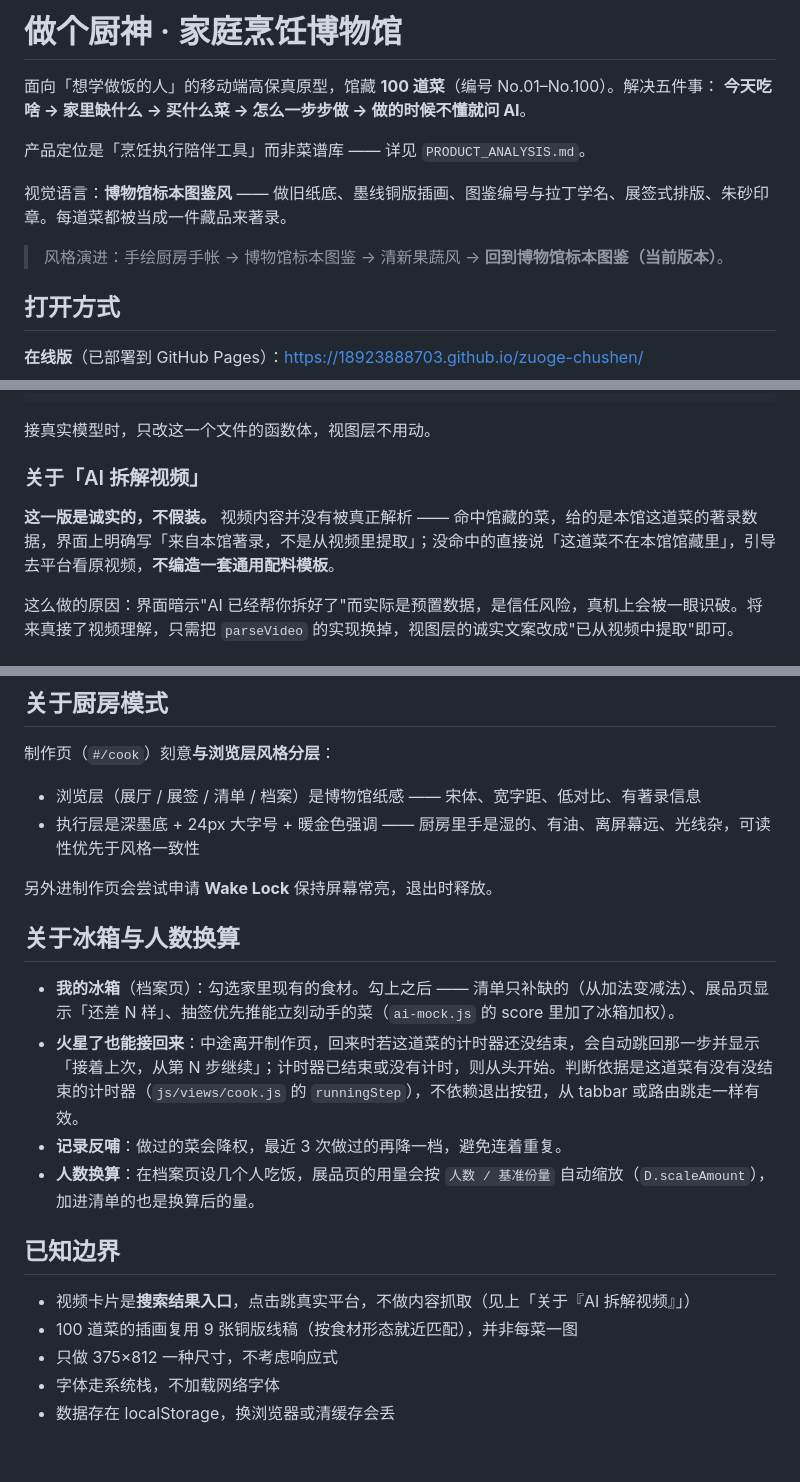
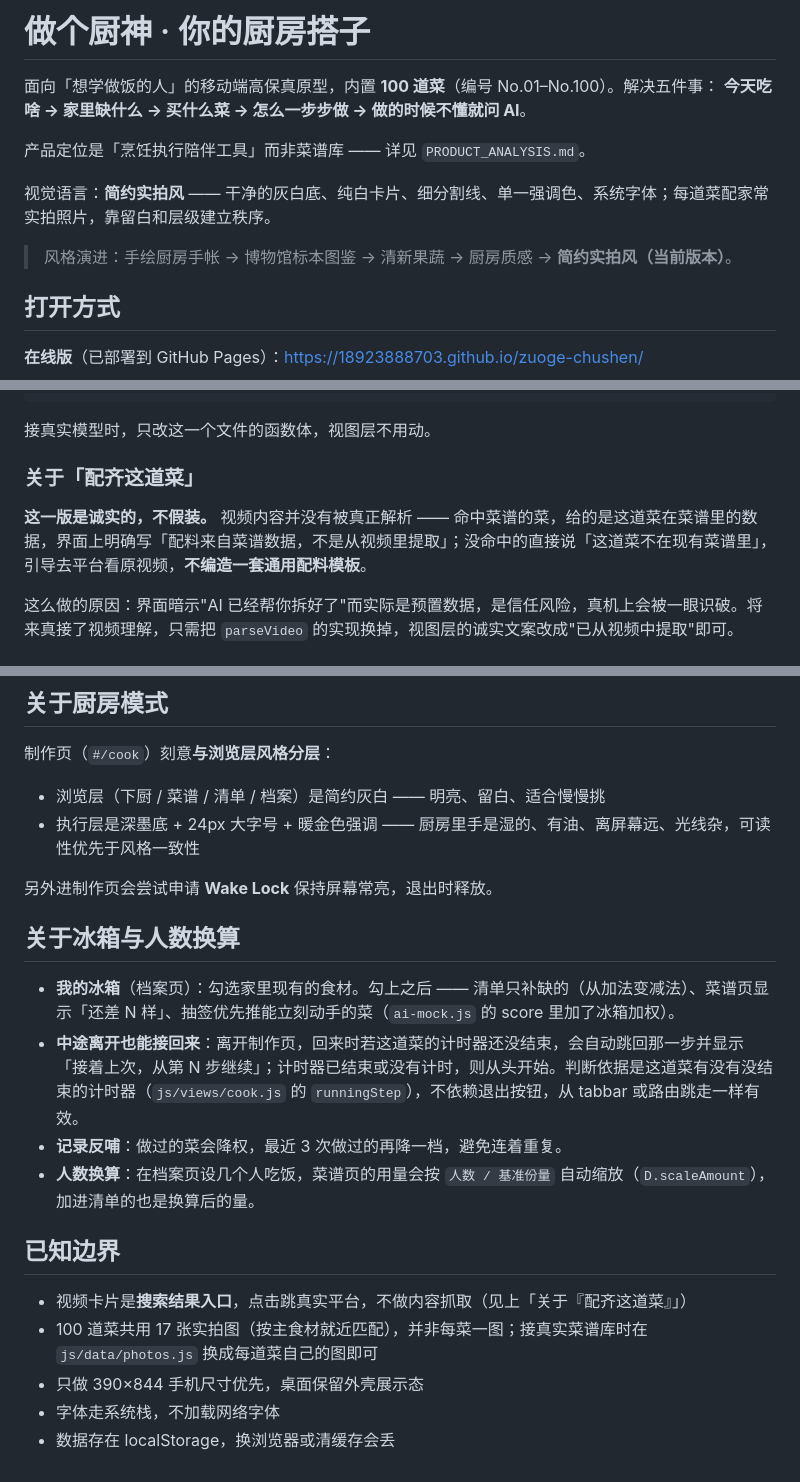
Before and after one commit to 18923888703/zuoge-chushen, a Markdown page: README.md, 3 parts joined by grey strips. Drawn GitHub-style.

```diff
--- a/README.md
+++ b/README.md
@@ -1,13 +1,13 @@
-# 做个厨神 · 家庭烹饪博物馆
+# 做个厨神 · 你的厨房搭子
 
-面向「想学做饭的人」的移动端高保真原型，馆藏 **100 道菜**（编号 No.01–No.100）。解决五件事：
+面向「想学做饭的人」的移动端高保真原型，内置 **100 道菜**（编号 No.01–No.100）。解决五件事：
 **今天吃啥 → 家里缺什么 → 买什么菜 → 怎么一步步做 → 做的时候不懂就问 AI**。
 
 产品定位是「烹饪执行陪伴工具」而非菜谱库 —— 详见 `PRODUCT_ANALYSIS.md`。
 
-视觉语言：**博物馆标本图鉴风** —— 做旧纸底、墨线铜版插画、图鉴编号与拉丁学名、展签式排版、朱砂印章。每道菜都被当成一件藏品来著录。
+视觉语言：**简约实拍风** —— 干净的灰白底、纯白卡片、细分割线、单一强调色、系统字体；每道菜配家常实拍照片，靠留白和层级建立秩序。
 
-> 风格演进：手绘厨房手帐 → 博物馆标本图鉴 → 清新果蔬风 → **回到博物馆标本图鉴（当前版本）**。
+> 风格演进：手绘厨房手帐 → 博物馆标本图鉴 → 清新果蔬 → 厨房质感 → **简约实拍风（当前版本）**。
 
 ## 打开方式
 
@@ -103,9 +104,9 @@ AI.ask(question, ctx, onChunk)    // 做菜中提问，流式返回
 
 接真实模型时，只改这一个文件的函数体，视图层不用动。
 
-### 关于「AI 拆解视频」
+### 关于「配齐这道菜」
 
-**这一版是诚实的，不假装。** 视频内容并没有被真正解析 —— 命中馆藏的菜，给的是本馆这道菜的著录数据，界面上明确写「来自本馆著录，不是从视频里提取」；没命中的直接说「这道菜不在本馆馆藏里」，引导去平台看原视频，**不编造一套通用配料模板**。
+**这一版是诚实的，不假装。** 视频内容并没有被真正解析 —— 命中菜谱的菜，给的是这道菜在菜谱里的数据，界面上明确写「配料来自菜谱数据，不是从视频里提取」；没命中的直接说「这道菜不在现有菜谱里」，引导去平台看原视频，**不编造一套通用配料模板**。
 
 这么做的原因：界面暗示"AI 已经帮你拆好了"而实际是预置数据，是信任风险，真机上会被一眼识破。将来真接了视频理解，只需把 `parseVideo` 的实现换掉，视图层的诚实文案改成"已从视频中提取"即可。
 
@@ -121,22 +122,22 @@ AI.ask(question, ctx, onChunk)    // 做菜中提问，流式返回
 
 制作页（`#/cook`）刻意**与浏览层风格分层**：
 
-- 浏览层（展厅 / 展签 / 清单 / 档案）是博物馆纸感 —— 宋体、宽字距、低对比、有著录信息
+- 浏览层（下厨 / 菜谱 / 清单 / 档案）是简约灰白 —— 明亮、留白、适合慢慢挑
 - 执行层是深墨底 + 24px 大字号 + 暖金色强调 —— 厨房里手是湿的、有油、离屏幕远、光线杂，可读性优先于风格一致性
 
 另外进制作页会尝试申请 **Wake Lock** 保持屏幕常亮，退出时释放。
 
 ## 关于冰箱与人数换算
 
-- **我的冰箱**（档案页）：勾选家里现有的食材。勾上之后 —— 清单只补缺的（从加法变减法）、展品页显示「还差 N 样」、抽签优先推能立刻动手的菜（`ai-mock.js` 的 score 里加了冰箱加权）。
-- **火星了也能接回来**：中途离开制作页，回来时若这道菜的计时器还没结束，会自动跳回那一步并显示「接着上次，从第 N 步继续」；计时器已结束或没有计时，则从头开始。判断依据是这道菜有没有没结束的计时器（`js/views/cook.js` 的 `runningStep`），不依赖退出按钮，从 tabbar 或路由跳走一样有效。
+- **我的冰箱**（档案页）：勾选家里现有的食材。勾上之后 —— 清单只补缺的（从加法变减法）、菜谱页显示「还差 N 样」、抽签优先推能立刻动手的菜（`ai-mock.js` 的 score 里加了冰箱加权）。
+- **中途离开也能接回来**：离开制作页，回来时若这道菜的计时器还没结束，会自动跳回那一步并显示「接着上次，从第 N 步继续」；计时器已结束或没有计时，则从头开始。判断依据是这道菜有没有没结束的计时器（`js/views/cook.js` 的 `runningStep`），不依赖退出按钮，从 tabbar 或路由跳走一样有效。
 - **记录反哺**：做过的菜会降权，最近 3 次做过的再降一档，避免连着重复。
-- **人数换算**：在档案页设几个人吃饭，展品页的用量会按 `人数 / 基准份量` 自动缩放（`D.scaleAmount`），加进清单的也是换算后的量。
+- **人数换算**：在档案页设几个人吃饭，菜谱页的用量会按 `人数 / 基准份量` 自动缩放（`D.scaleAmount`），加进清单的也是换算后的量。
 
 ## 已知边界
 
-- 视频卡片是**搜索结果入口**，点击跳真实平台，不做内容抓取（见上「关于『AI 拆解视频』」）
-- 100 道菜的插画复用 9 张铜版线稿（按食材形态就近匹配），并非每菜一图
-- 只做 375×812 一种尺寸，不考虑响应式
+- 视频卡片是**搜索结果入口**，点击跳真实平台，不做内容抓取（见上「关于『配齐这道菜』」）
+- 100 道菜共用 17 张实拍图（按主食材就近匹配），并非每菜一图；接真实菜谱库时在 `js/data/photos.js` 换成每道菜自己的图即可
+- 只做 390×844 手机尺寸优先，桌面保留外壳展示态
 - 字体走系统栈，不加载网络字体
 - 数据存在 localStorage，换浏览器或清缓存会丢
```
Also changed, not shown: other parts of README.md (+28 -27 lines).
